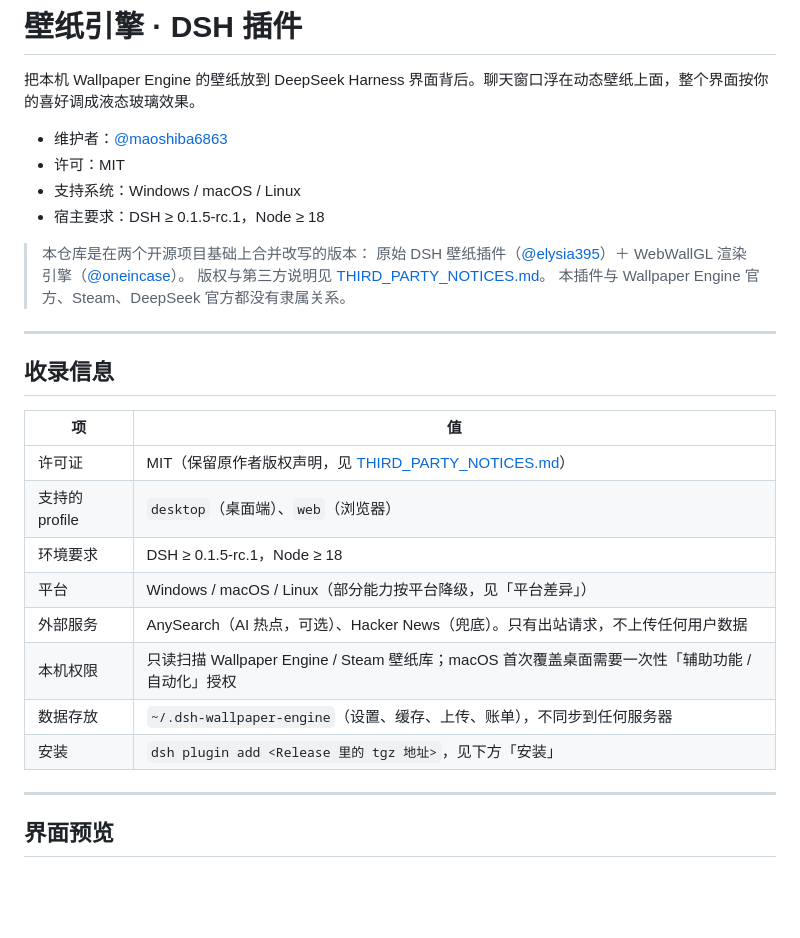
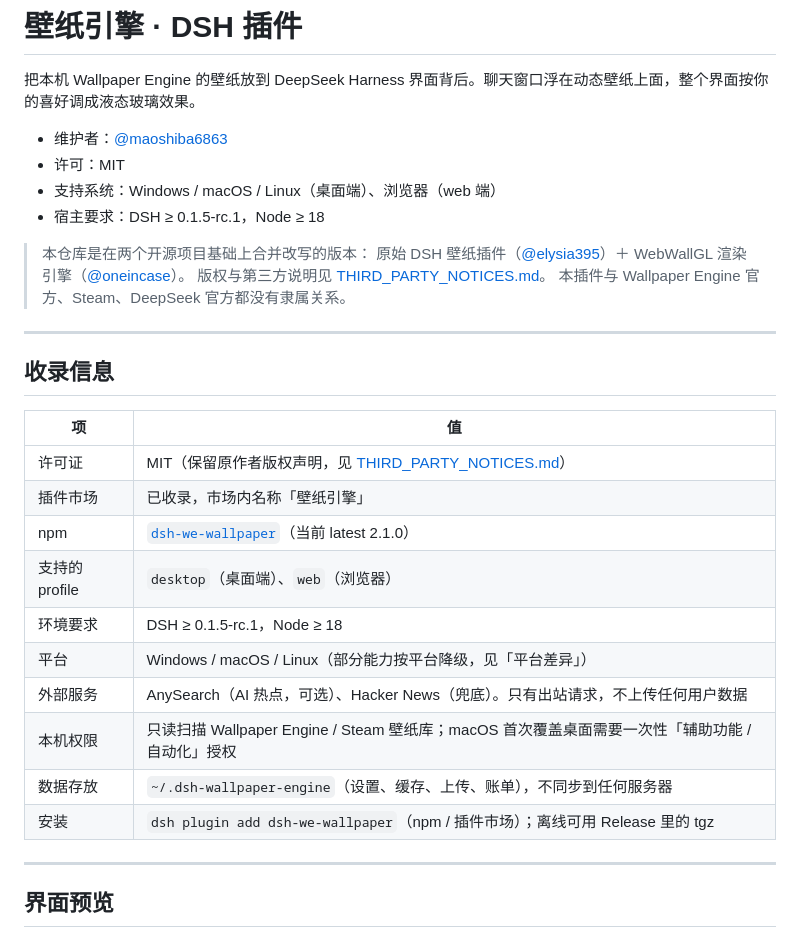
Before and after one commit to maoshiba6863/dsh-we-wallpaper, a Markdown page: README.md, the part around one of its changes. Drawn GitHub-style; blank space fills up the shorter version.

```diff
--- a/README.md
+++ b/README.md
@@ -4,7 +4,7 @@
 
 - 维护者：[@maoshiba6863](https://github.com/maoshiba6863)
 - 许可：MIT
-- 支持系统：Windows / macOS / Linux
+- 支持系统：Windows / macOS / Linux（桌面端）、浏览器（web 端）
 - 宿主要求：DSH ≥ 0.1.5-rc.1，Node ≥ 18
 
 > 本仓库是在两个开源项目基础上合并改写的版本：
@@ -19,13 +19,15 @@
 | 项 | 值 |
 |---|---|
 | 许可证 | MIT（保留原作者版权声明，见 [THIRD_PARTY_NOTICES.md](THIRD_PARTY_NOTICES.md)） |
+| 插件市场 | 已收录，市场内名称「壁纸引擎」 |
+| npm | [`dsh-we-wallpaper`](https://www.npmjs.com/package/dsh-we-wallpaper)（当前 latest 2.1.0） |
 | 支持的 profile | `desktop`（桌面端）、`web`（浏览器） |
 | 环境要求 | DSH ≥ 0.1.5-rc.1，Node ≥ 18 |
 | 平台 | Windows / macOS / Linux（部分能力按平台降级，见「平台差异」） |
 | 外部服务 | AnySearch（AI 热点，可选）、Hacker News（兜底）。只有出站请求，不上传任何用户数据 |
 | 本机权限 | 只读扫描 Wallpaper Engine / Steam 壁纸库；macOS 首次覆盖桌面需要一次性「辅助功能 / 自动化」授权 |
 | 数据存放 | `~/.dsh-wallpaper-engine`（设置、缓存、上传、账单），不同步到任何服务器 |
-| 安装 | `dsh plugin add <Release 里的 tgz 地址>`，见下方「安装」 |
+| 安装 | `dsh plugin add dsh-we-wallpaper`（npm / 插件市场）；离线可用 Release 里的 tgz |
 
 ---
 
```
Also changed, not shown: other parts of README.md (+17 -4 lines), docs/screenshots/billing-card-girl.png (added), docs/screenshots/billing-card-whale.png (added).
